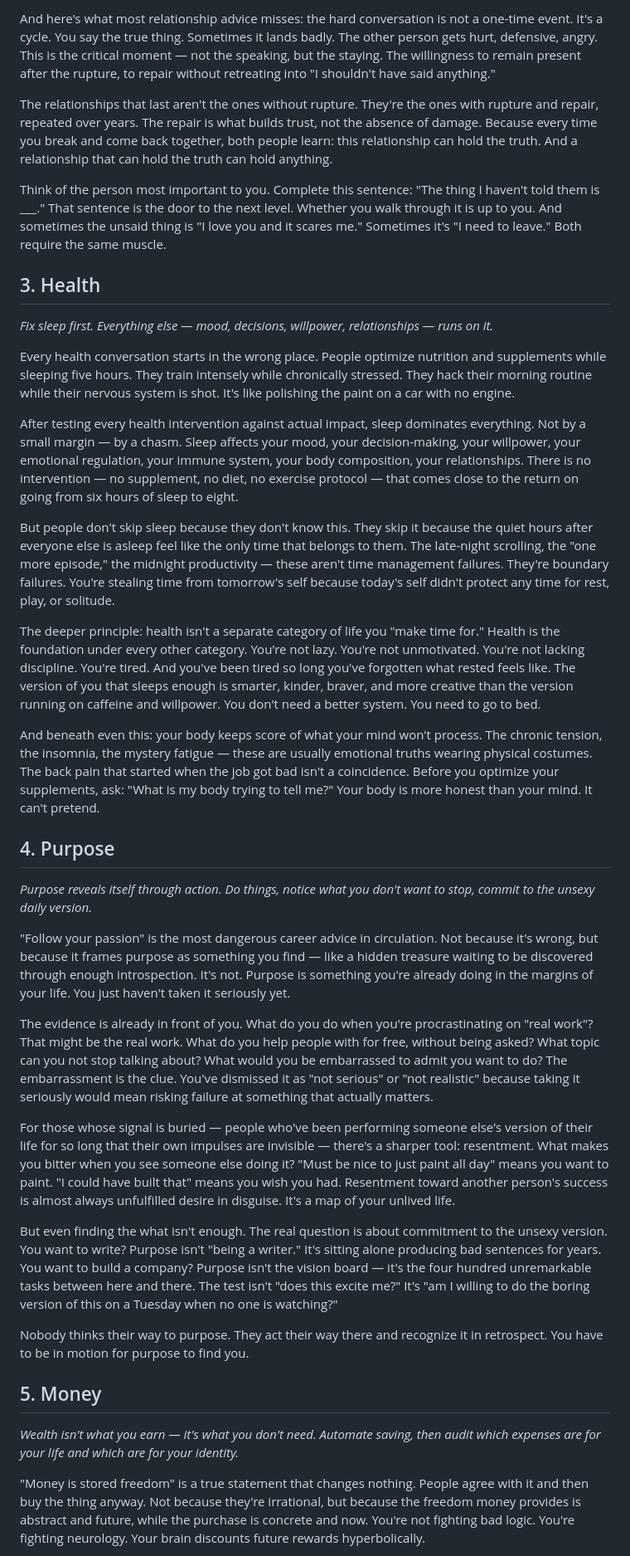
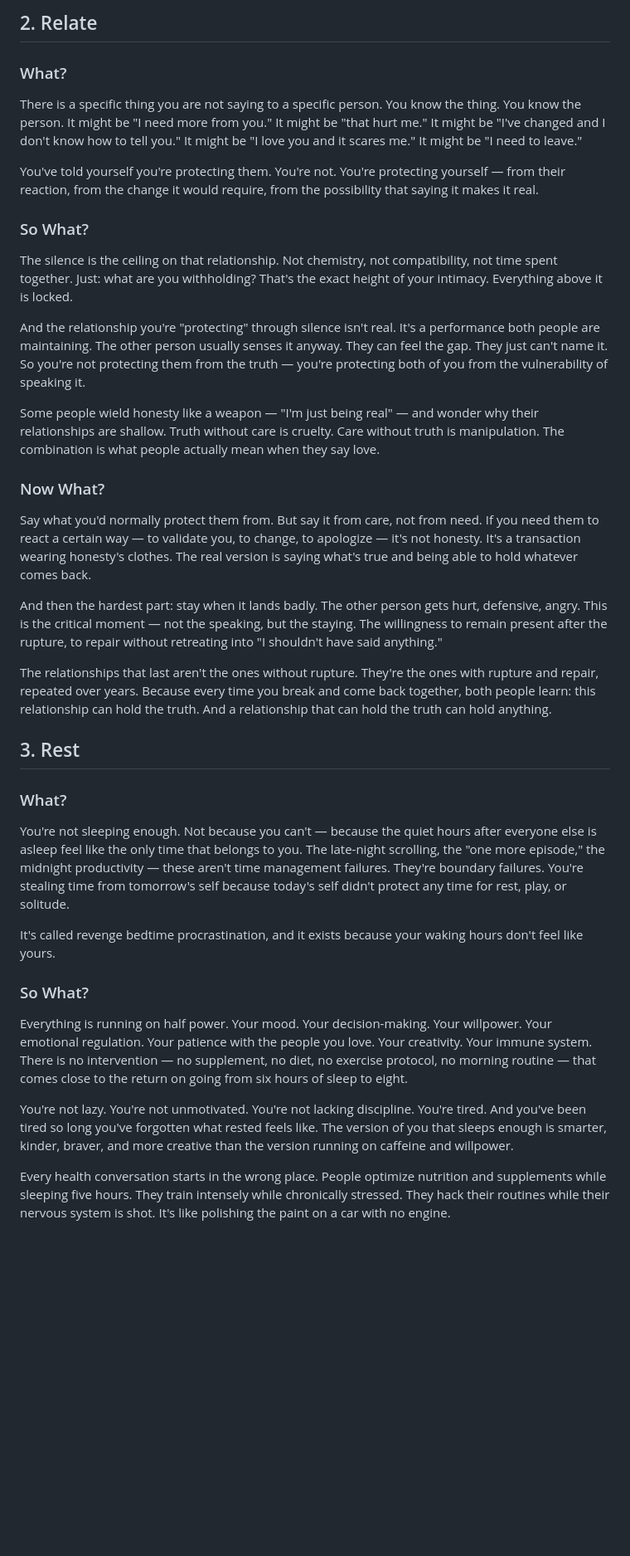
Before and after one commit to Cand1d/ten-principles, a Markdown page: README.md, the part around one of its changes. Shown at 83% size. Drawn GitHub-style; blank space fills up the shorter version.

```diff
--- a/README.md
+++ b/README.md
@@ -47,41 +47,41 @@ The deeper layer: it matters *why* you're saying the hard thing. If you need the
 
-And here's what most relationship advice misses: the hard conversation is not a one-time event. It's a cycle. You say the true thing. Sometimes it lands badly. The other person gets hurt, defensive, angry. This is the critical moment — not the speaking, but the staying. The willingness to remain present after the rupture, to repair without retreating into "I shouldn't have said anything."
+## 2. Relate
 
-The relationships that last aren't the ones without rupture. They're the ones with rupture and repair, repeated over years. The repair is what builds trust, not the absence of damage. Because every time you break and come back together, both people learn: this relationship can hold the truth. And a relationship that can hold the truth can hold anything.
+### What?
 
-Think of the person most important to you. Complete this sentence: "The thing I haven't told them is ___." That sentence is the door to the next level. Whether you walk through it is up to you. And sometimes the unsaid thing is "I love you and it scares me." Sometimes it's "I need to leave." Both require the same muscle.
+There is a specific thing you are not saying to a specific person. You know the thing. You know the person. It might be "I need more from you." It might be "that hurt me." It might be "I've changed and I don't know how to tell you." It might be "I love you and it scares me." It might be "I need to leave."
 
-## 3. Health
+You've told yourself you're protecting them. You're not. You're protecting yourself — from their reaction, from the change it would require, from the possibility that saying it makes it real.
 
-*Fix sleep first. Everything else — mood, decisions, willpower, relationships — runs on it.*
+### So What?
 
-Every health conversation starts in the wrong place. People optimize nutrition and supplements while sleeping five hours. They train intensely while chronically stressed. They hack their morning routine while their nervous system is shot. It's like polishing the paint on a car with no engine.
+The silence is the ceiling on that relationship. Not chemistry, not compatibility, not time spent together. Just: what are you withholding? That's the exact height of your intimacy. Everything above it is locked.
 
-After testing every health intervention against actual impact, sleep dominates everything. Not by a small margin — by a chasm. Sleep affects your mood, your decision-making, your willpower, your emotional regulation, your immune system, your body composition, your relationships. There is no intervention — no supplement, no diet, no exercise protocol — that comes close to the return on going from six hours of sleep to eight.
+And the relationship you're "protecting" through silence isn't real. It's a performance both people are maintaining. The other person usually senses it anyway. They can feel the gap. They just can't name it. So you're not protecting them from the truth — you're protecting both of you from the vulnerability of speaking it.
 
-But people don't skip sleep because they don't know this. They skip it because the quiet hours after everyone else is asleep feel like the only time that belongs to them. The late-night scrolling, the "one more episode," the midnight productivity — these aren't time management failures. They're boundary failures. You're stealing time from tomorrow's self because today's self didn't protect any time for rest, play, or solitude.
+Some people wield honesty like a weapon — "I'm just being real" — and wonder why their relationships are shallow. Truth without care is cruelty. Care without truth is manipulation. The combination is what people actually mean when they say love.
 
-The deeper principle: health isn't a separate category of life you "make time for." Health is the foundation under every other category. You're not lazy. You're not unmotivated. You're not lacking discipline. You're tired. And you've been tired so long you've forgotten what rested feels like. The version of you that sleeps enough is smarter, kinder, braver, and more creative than the version running on caffeine and willpower. You don't need a better system. You need to go to bed.
+### Now What?
 
-And beneath even this: your body keeps score of what your mind won't process. The chronic tension, the insomnia, the mystery fatigue — these are usually emotional truths wearing physical costumes. The back pain that started when the job got bad isn't a coincidence. Before you optimize your supplements, ask: "What is my body trying to tell me?" Your body is more honest than your mind. It can't pretend.
+Say what you'd normally protect them from. But say it from care, not from need. If you need them to react a certain way — to validate you, to change, to apologize — it's not honesty. It's a transaction wearing honesty's clothes. The real version is saying what's true and being able to hold whatever comes back.
 
-## 4. Purpose
+And then the hardest part: stay when it lands badly. The other person gets hurt, defensive, angry. This is the critical moment — not the speaking, but the staying. The willingness to remain present after the rupture, to repair without retreating into "I shouldn't have said anything."
 
-*Purpose reveals itself through action. Do things, notice what you don't want to stop, commit to the unsexy daily version.*
+The relationships that last aren't the ones without rupture. They're the ones with rupture and repair, repeated over years. Because every time you break and come back together, both people learn: this relationship can hold the truth. And a relationship that can hold the truth can hold anything.
 
-"Follow your passion" is the most dangerous career advice in circulation. Not because it's wrong, but because it frames purpose as something you find — like a hidden treasure waiting to be discovered through enough introspection. It's not. Purpose is something you're already doing in the margins of your life. You just haven't taken it seriously yet.
+## 3. Rest
 
-The evidence is already in front of you. What do you do when you're procrastinating on "real work"? That might be the real work. What do you help people with for free, without being asked? What topic can you not stop talking about? What would you be embarrassed to admit you want to do? The embarrassment is the clue. You've dismissed it as "not serious" or "not realistic" because taking it seriously would mean risking failure at something that actually matters.
+### What?
 
-For those whose signal is buried — people who've been performing someone else's version of their life for so long that their own impulses are invisible — there's a sharper tool: resentment. What makes you bitter when you see someone else doing it? "Must be nice to just paint all day" means you want to paint. "I could have built that" means you wish you had. Resentment toward another person's success is almost always unfulfilled desire in disguise. It's a map of your unlived life.
+You're not sleeping enough. Not because you can't — because the quiet hours after everyone else is asleep feel like the only time that belongs to you. The late-night scrolling, the "one more episode," the midnight productivity — these aren't time management failures. They're boundary failures. You're stealing time from tomorrow's self because today's self didn't protect any time for rest, play, or solitude.
 
-But even finding the what isn't enough. The real question is about commitment to the unsexy version. You want to write? Purpose isn't "being a writer." It's sitting alone producing bad sentences for years. You want to build a company? Purpose isn't the vision board — it's the four hundred unremarkable tasks between here and there. The test isn't "does this excite me?" It's "am I willing to do the boring version of this on a Tuesday when no one is watching?"
+It's called revenge bedtime procrastination, and it exists because your waking hours don't feel like yours.
 
-Nobody thinks their way to purpose. They act their way there and recognize it in retrospect. You have to be in motion for purpose to find you.
+### So What?
 
-## 5. Money
+Everything is running on half power. Your mood. Your decision-making. Your willpower. Your emotional regulation. Your patience with the people you love. Your creativity. Your immune system. There is no intervention — no supplement, no diet, no exercise protocol, no morning routine — that comes close to the return on going from six hours of sleep to eight.
 
-*Wealth isn't what you earn — it's what you don't need. Automate saving, then audit which expenses are for your life and which are for your identity.*
+You're not lazy. You're not unmotivated. You're not lacking discipline. You're tired. And you've been tired so long you've forgotten what rested feels like. The version of you that sleeps enough is smarter, kinder, braver, and more creative than the version running on caffeine and willpower.
 
-"Money is stored freedom" is a true statement that changes nothing. People agree with it and then buy the thing anyway. Not because they're irrational, but because the freedom money provides is abstract and future, while the purchase is concrete and now. You're not fighting bad logic. You're fighting neurology. Your brain discounts future rewards hyperbolically.
+Every health conversation starts in the wrong place. People optimize nutrition and supplements while sleeping five hours. They train intensely while chronically stressed. They hack their routines while their nervous system is shot. It's like polishing the paint on a car with no engine.
 
```
Also changed, not shown: other parts of README.md (+167 -67 lines).
